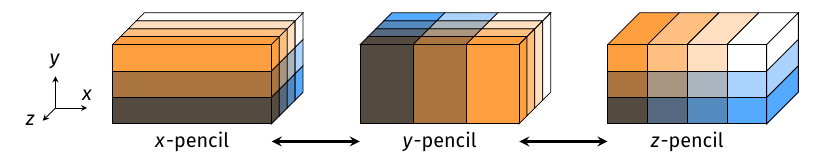
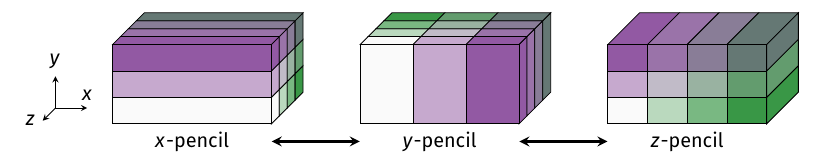
Before and after one commit to jipolanco/PencilFFTs.jl, a LaTeX document (docs/tikz/pencils.tex, which reads docs/tikz/fig/pencils.pgf): part of the page, cut so that both start at the same text. Compiled offline with XeLaTeX; a missing font is replaced by an installed copy or a similar font.

Commit message:
pencils.svg: use Julian colours

```diff
--- a/docs/tikz/fig/pencils.pgf
+++ b/docs/tikz/fig/pencils.pgf
@@ -27,10 +27,17 @@
   % Usage: \pencol{colour_name}{n}{m}, where n and m are indices in [0, \Npen-1]
   % and [0, \Mpen-1].
   \newcommand*{\pencol}[3]{%
-    \pgfmathsetmacro{\R}{(#2 + 1) / \Npen}
-    \pgfmathsetmacro{\B}{(#3 + 1) / \Mpen}
-    \pgfmathsetmacro{\G}{(\R + \B) / 2}
-    \definecolor{#1}{rgb}{\R, \G, \B}
+    \tikzmath{
+      \A = #2 / (\Npen - 1) * 100;
+      \B = #3 / (\Mpen - 1) * 100;
+      % Note: for \A, \B >= 0, atan2 returns something in [0, 90]
+      \C = atan2(\A, \B) * 100 / 90;
+    }
+    % \node at (#2, #3) {\C};  % for verification!
+    \colorlet{nearwhite}{black!2}
+    \colorlet{tmpA}{JuliaPurple!\A!nearwhite}
+    \colorlet{tmpB}{JuliaGreen!\B!nearwhite}
+    \colorlet{#1}{tmpA!\C!tmpB}
   }
 
   %% Coordinate axes
--- a/docs/tikz/pencils.tex
+++ b/docs/tikz/pencils.tex
@@ -11,6 +11,7 @@
 \setsansfont{Fira Sans}
 
 \usepackage{graphicx}
+\usepackage{xcolor}
 \usepackage{microtype}
 \usepackage{physics}
 
@@ -25,6 +26,14 @@
 
 %% ---------------------------------------------------------------------- %%
 
+% Colours in Julia logo: https://julialang.org/v2/img/logo.svg
+\definecolorset{HTML}{Julia}{}{%
+  Blue,4D64AE;%
+  Green,399746;%
+  Red,CA3C32;%
+  Purple,9259A3%
+}
+
 \begin{document}
 
 \pagestyle{empty}
```
Also changed, not shown: docs/src/img/pencils.svg.
